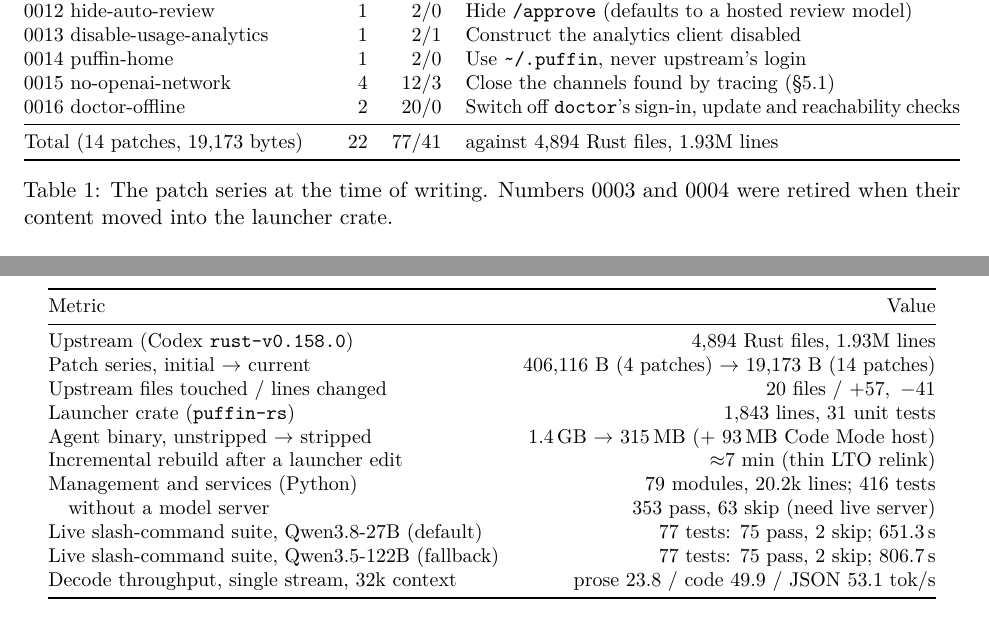
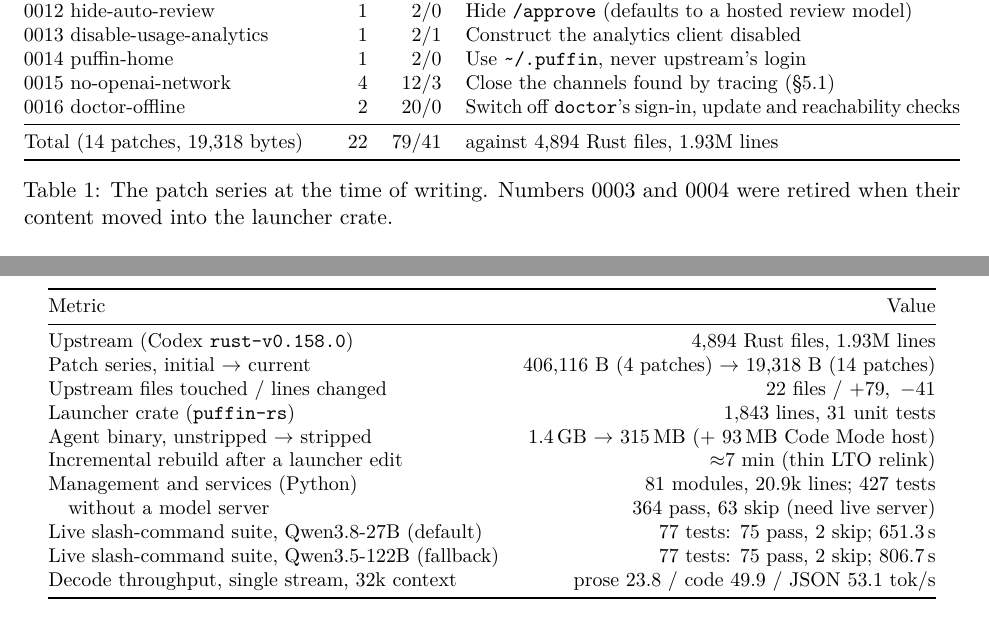
Before and after one commit to dreamference/mightling, a LaTeX paper (paper/puffin.tex): two parts of pages 5 and 10 of 15, joined at a grey line, cut so that both start at the same text. Compiled offline with pdfLaTeX.

Commit message:
Update the figures that moved overnight
The suite now has 427 tests (364 pass and 63 skip without a model server);
the patch series is 14 patches and 19,318 bytes after /pets joined patch
0010, which leaves the proposed Night Shift patch 682 bytes under the cap.
The paper, its README, the setup, context, Codex and Night Shift specs and
the README carried the older counts, and the paper's abstract still said
thirteen patches and 17.3 KB. Also records an open issue: the host honours
HF_HOME for downloads while the model container always mounts
~/.cache/huggingface.

```diff
--- a/paper/puffin.tex
+++ b/paper/puffin.tex
@@ -292,7 +292,7 @@ Patch & Files & $+/-$ & Purpose \\
 0015 no-openai-network & 4 & 12/3 & Close the channels found by tracing (\S\ref{sec:egress}) \\
 0016 doctor-offline & 2 & 20/0 & Switch off \code{doctor}'s sign-in, update and reachability checks \\
 \midrule
-Total (14 patches, 19{,}173 bytes) & 22 & 77/41 & against 4{,}894 Rust files, 1.93M lines \\
+Total (14 patches, 19{,}318 bytes) & 22 & 79/41 & against 4{,}894 Rust files, 1.93M lines \\
 \bottomrule
 \end{tabularx}
 \caption{The patch series at the time of writing. Numbers 0003 and 0004 were retired when their
@@ -531,13 +531,13 @@ for example on SWE-bench \cite{jimenez2024swebench}. \Cref{sec:limits} discusses
 Metric & Value \\
 \midrule
 Upstream (Codex \code{rust-v0.158.0}) & 4{,}894 Rust files, 1.93M lines \\
-Patch series, initial $\rightarrow$ current & 406{,}116 B (4 patches) $\rightarrow$ 19{,}173 B (14 patches) \\
-Upstream files touched / lines changed & 20 files / $+57,\ -41$ \\
+Patch series, initial $\rightarrow$ current & 406{,}116 B (4 patches) $\rightarrow$ 19{,}318 B (14 patches) \\
+Upstream files touched / lines changed & 22 files / $+79,\ -41$ \\
 Launcher crate (\code{puffin-rs}) & 1{,}843 lines, 31 unit tests \\
 Agent binary, unstripped $\rightarrow$ stripped & 1.4\,GB $\rightarrow$ 315\,MB (+ 93\,MB Code Mode host) \\
 Incremental rebuild after a launcher edit & $\approx$7 min (thin LTO relink) \\
-Management and services (Python) & 79 modules, 20.2k lines; 416 tests \\
-\quad without a model server & 353 pass, 63 skip (need live server) \\
+Management and services (Python) & 81 modules, 20.9k lines; 427 tests \\
+\quad without a model server & 364 pass, 63 skip (need live server) \\
 Live slash-command suite, Qwen3.8-27B (default) & 77 tests: 75 pass, 2 skip; 651.3\,s \\
 Live slash-command suite, Qwen3.5-122B (fallback) & 77 tests: 75 pass, 2 skip; 806.7\,s \\
 Decode throughput, single stream, 32k context & prose 23.8 / code 49.9 / JSON 53.1 tok/s \\
```
Also changed, not shown: specs/DREAMFERENCE_CONTEXT.md (+1 -1 lines), specs/DREAMFERENCE_PUFFIN_CODEX.md (+1 -1 lines), specs/DREAMFERENCE_PUFFIN_NIGHT_SHIFT.md (+1 -1 lines), specs/DREAMFERENCE_SETUP.md (+1 -1 lines), README.md, paper/README.md, specs/README.md, paper/puffin.tex (10 more changed lines).
